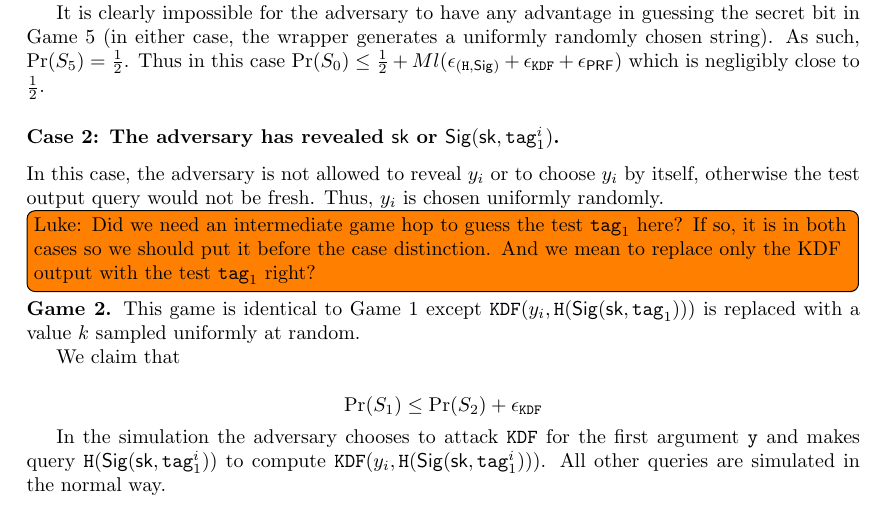
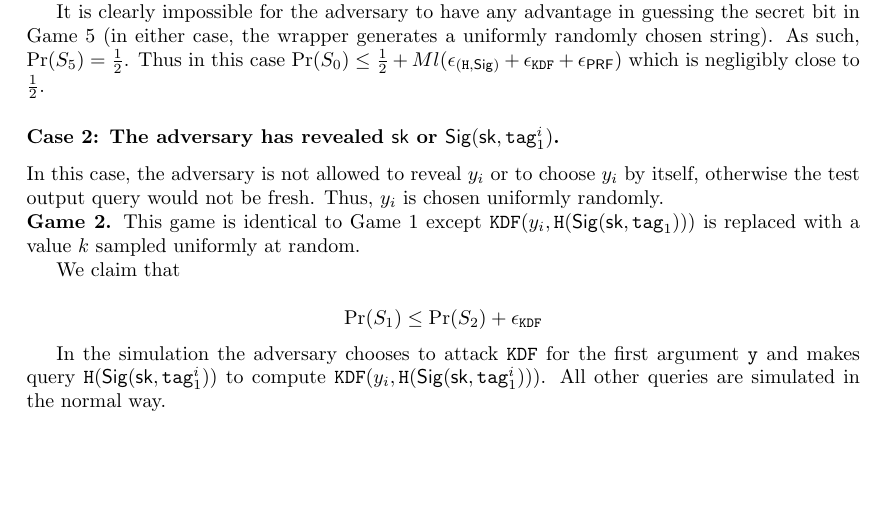
Before and after one commit to cfrg/draft-irtf-cfrg-randomness-improvements, a LaTeX document (security-analysis/randomness-improved.tex): part of page 8 of 10, cut so that both start at the same text, the shorter picture padded with empty space. Compiled offline with pdfLaTeX; a LaTeX package or settings file that is missing is left out.

Commit message:
Commented out previous comment for now.

```diff
--- a/security-analysis/randomness-improved.tex
+++ b/security-analysis/randomness-improved.tex
@@ -346,7 +346,8 @@ It is clearly impossible for the adversary to have any advantage in guessing the
 
 In this case, the adversary is not allowed to reveal $y_i$ or to choose $y_i$ by itself, otherwise the test output query would not be fresh. Thus, $y_i$ is chosen uniformly randomly.
 
-\todo[inline]{Luke: Did we need an intermediate game hop to guess the test $\texttt{tag}_1$ here? If so, it is in both cases so we should put it before the case distinction. And we mean to replace only the KDF output with the test $\texttt{tag}_1$ right?}
+%%% CC: Commented out for now since we don't need to.
+%\todo[inline]{Luke: Did we need an intermediate game hop to guess the test $\texttt{tag}_1$ here? If so, it is in both cases so we should put it before the case distinction. And we mean to replace only the KDF output with the test $\texttt{tag}_1$ right?}
 
 \noindent \textbf{Game 2.} This game is identical to Game 1 except $\texttt{KDF}(y_i, \texttt{H}(\sig (\sk, \texttt{tag}_1)))$ is replaced with a value $k$ sampled uniformly at random.
 
```
